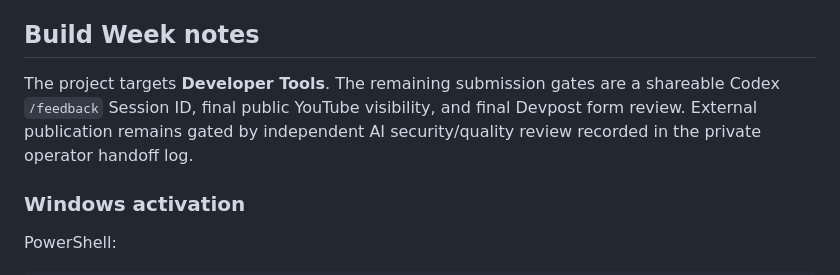
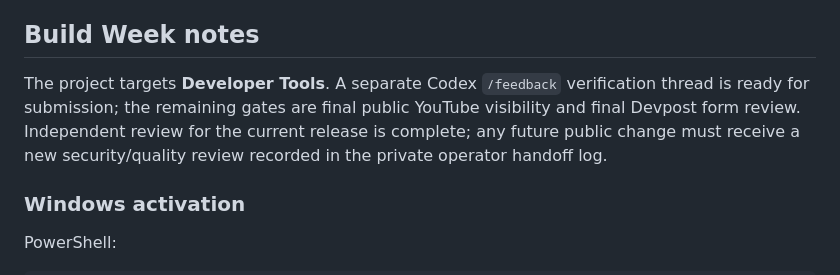
Before and after one commit to kagioneko/nema-boundary-runtime, a Markdown page: README.md, the part around the change. Drawn GitHub-style.

Commit message:
docs: add sanitized Codex feedback thread

```diff
--- a/README.md
+++ b/README.md
@@ -96,7 +96,7 @@ Human decisions defined the product boundary and research claims: treating Neuro
 
 ## Build Week notes
 
-The project targets **Developer Tools**. The remaining submission gates are a shareable Codex `/feedback` Session ID, final public YouTube visibility, and final Devpost form review. External publication remains gated by independent AI security/quality review recorded in the private operator handoff log.
+The project targets **Developer Tools**. A separate Codex `/feedback` verification thread is ready for submission; the remaining gates are final public YouTube visibility and final Devpost form review. Independent review for the current release is complete; any future public change must receive a new security/quality review recorded in the private operator handoff log.
 
 ### Windows activation
 
```
Also changed, not shown: docs/devpost-submission-draft.md (+3 -1 lines).
